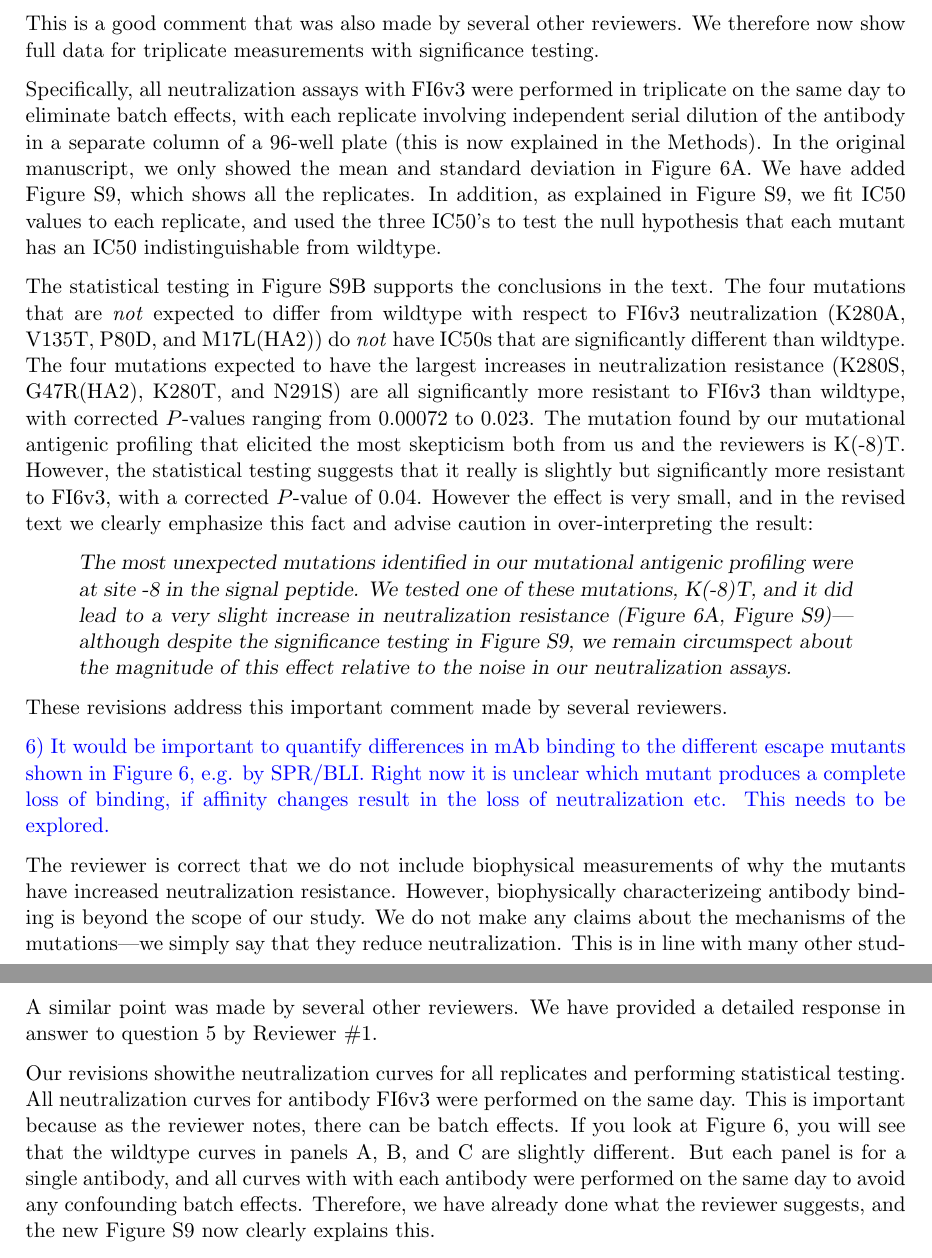
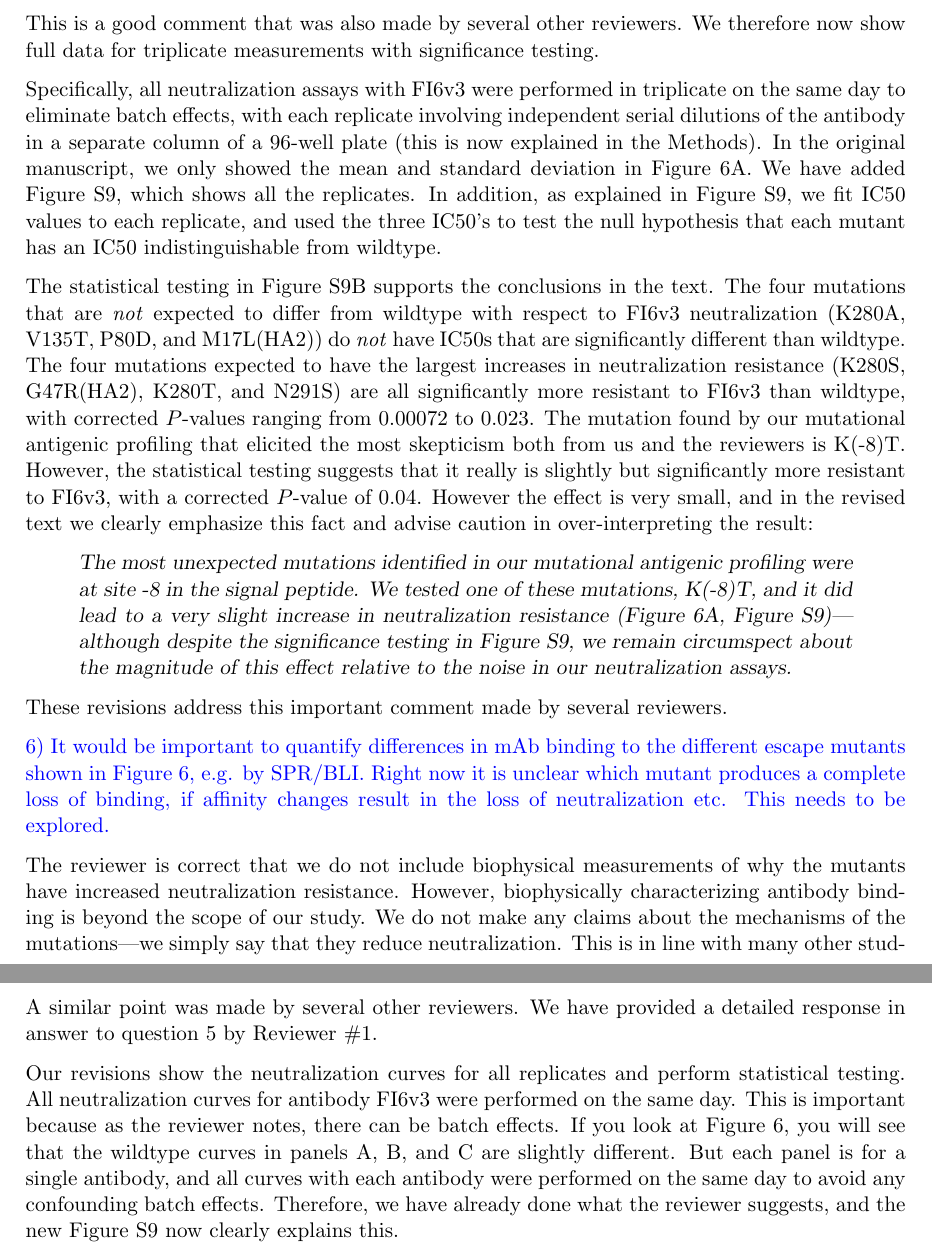
Before and after one commit to jbloomlab/HA_antibody_ease_of_escape, a LaTeX document (paper/NatureMicrobiologyReviews.tex): two parts of pages 4 and 8 of 12, joined at a grey line, cut so that both start at the same text. Compiled offline with pdfLaTeX.

Commit message:
Minor fixes to reviewer response

```diff
--- a/paper/NatureMicrobiologyReviews.tex
+++ b/paper/NatureMicrobiologyReviews.tex
@@ -145,7 +145,7 @@ In addition, all the Jupyter notebooks and major results are provided in supplem
 This is a good comment that was also made by several other reviewers.
 We therefore now show full data for triplicate measurements with significance testing.
 
-Specifically, all neutralization assays with FI6v3 were performed in triplicate on the same day to eliminate batch effects, with each replicate involving independent serial dilution of the antibody in a separate column of a 96-well plate (this is now explained in the Methods).
+Specifically, all neutralization assays with FI6v3 were performed in triplicate on the same day to eliminate batch effects, with each replicate involving independent serial dilutions of the antibody in a separate column of a 96-well plate (this is now explained in the Methods).
 In the original manuscript, we only showed the mean and standard deviation in Figure~6A.
 We have added Figure~S9, which shows all the replicates.
 In addition, as explained in Figure~S9, we fit IC50 values to each replicate, and used the three IC50's to test the null hypothesis that each mutant has an IC50 indistinguishable from wildtype.
@@ -170,7 +170,7 @@ These revisions address this important comment made by several reviewers.
 
 {\color{black}
 The reviewer is correct that we do not include biophysical measurements of why the mutants have increased neutralization resistance.
-However, biophysically characterizeing antibody binding is beyond the scope of our study.
+However, biophysically characterizing antibody binding is beyond the scope of our study.
 We do not make any claims about the mechanisms of the mutations---we simply say that they reduce neutralization.
 This is in line with many other studies in the field.
 While biophysically oriented studies certainly include such measurements, there are numerous papers on viral evolution and antibody breadth that characterize neutralization as the phenotype of interest.
@@ -278,11 +278,11 @@ See our response to question 1 by Reviewer \#1.}
 A similar point was made by several other reviewers.
 We have provided a detailed response in answer to question 5 by Reviewer \#1.
 
-Our revisions showithe neutralization curves for all replicates and performing statistical testing.
+Our revisions show the neutralization curves for all replicates and perform statistical testing.
 All neutralization curves for antibody FI6v3 were performed on the same day.
 This is important because as the reviewer notes, there can be batch effects.
 If you look at Figure~6, you will see that the wildtype curves in panels A, B, and C are slightly different.
-But each panel is for a single antibody, and all curves with with each antibody were performed on the same day to avoid any confounding batch effects.
+But each panel is for a single antibody, and all curves with each antibody were performed on the same day to avoid any confounding batch effects.
 Therefore, we have already done what the reviewer suggests, and the new Figure~S9 now clearly explains this.
 
 As described in the response to question 5 by Reviewer \#1, the new statistical analysis finds that the effect for K(-8)T is significant, whereas that for K280A is not.
```
Also changed, not shown: paper/NatureMicrobiologyReviews.pdf, paper/NatureMicrobiologyReviews.tex (4 more changed lines).
